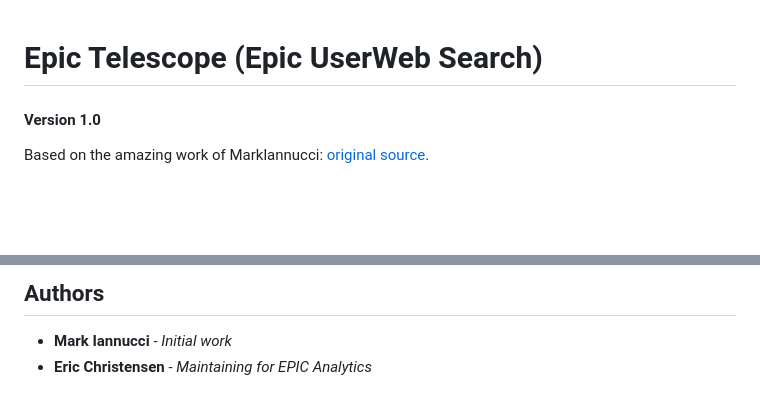
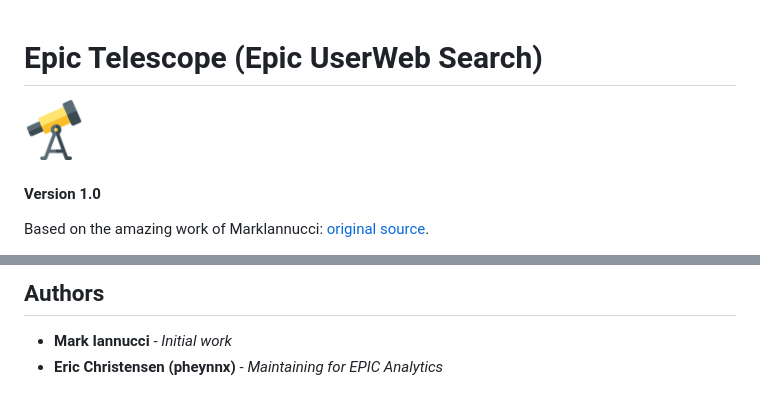
Before and after one commit to pheynnx/EpicTelescopeExtension, a Markdown page: README.md, 2 parts joined by grey strips. Rendered like a GitHub page; pictures changed too: .github/telescope.png (added); blank space fills up the shorter version.

```diff
--- a/README.md
+++ b/README.md
@@ -1,4 +1,6 @@
 # Epic Telescope (Epic UserWeb Search)
+
+<img align="center" width="60" src="./.github/telescope.png"/>
 
 #### Version 1.0
 
@@ -13,4 +15,4 @@ Project updated to Google's manifest V3 extension platform and currently being m
 ## Authors
 
 - **Mark Iannucci** - _Initial work_
-- **Eric Christensen** - _Maintaining for EPIC Analytics_
+- **Eric Christensen (pheynnx)** - _Maintaining for EPIC Analytics_
```
